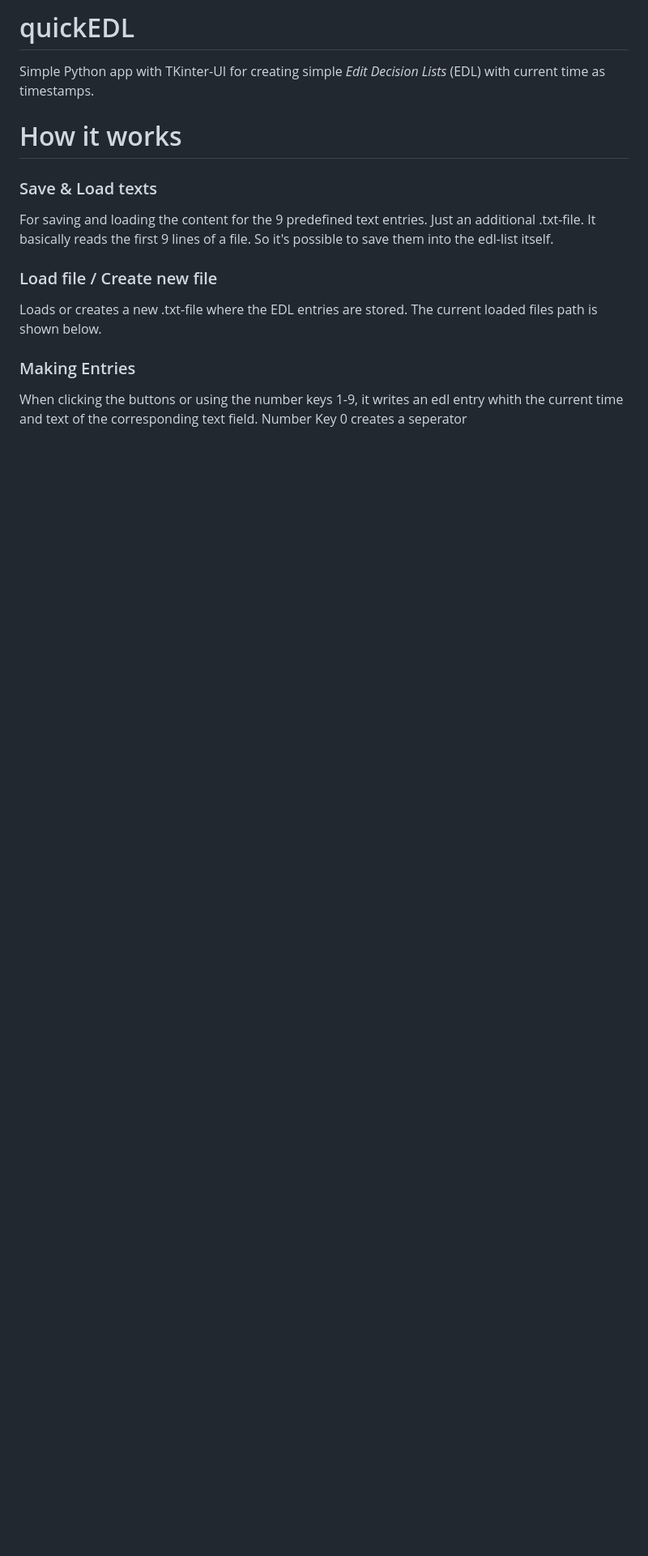
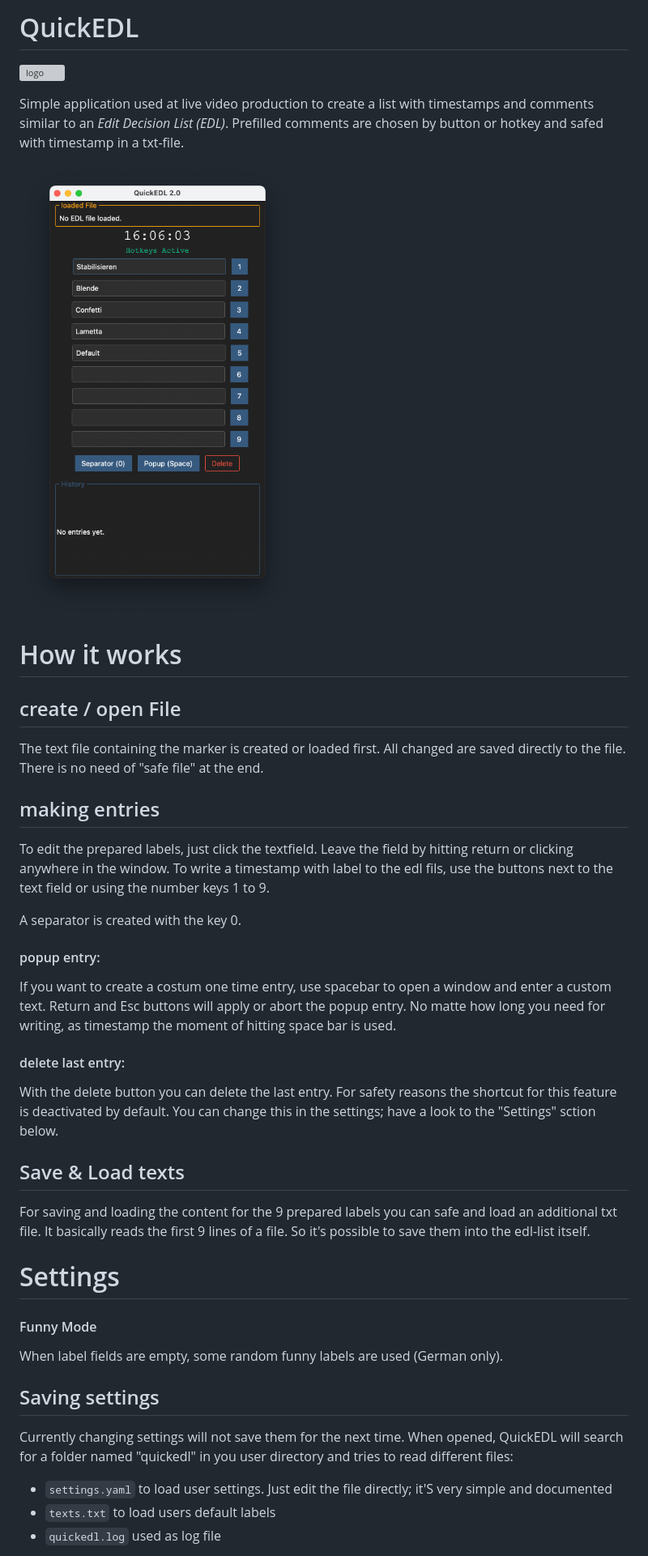
Before and after one commit to Punkerschaf/quickedl, a Markdown page: README.md, the part around the change printed below. Shown: that part at 81% size. Rendered like a GitHub page; pictures changed too: assets/main-window-2.0.png (added); blank space fills up the shorter version; grey boxes are pictures that could not be loaded.

Commit message:
documentation for 2.0 features

```diff
--- a/README.md
+++ b/README.md
@@ -1,16 +1,40 @@
-# quickEDL
-Simple Python app with TKinter-UI for creating simple *Edit Decision Lists* (EDL) with current time as timestamps.
+# QuickEDL
+![logo](resources/icon_win.ico)
+
+Simple application used at live video production to create a list with timestamps and comments similar to an *Edit Decision List (EDL)*.
+Prefilled comments are chosen by button or hotkey and safed with timestamp in a txt-file.
+
+![screensshot mainwindow](assets/main-window-2.0.png)
 
 # How it works
 
- ### Save & Load texts
- For saving and loading the content for the 9 predefined text entries. Just an additional .txt-file.
+ ## create / open File
+ The text file containing the marker is created or loaded first. All changed are saved directly to the file. There is no need of "safe file" at the end.
+
+ ## making entries
+ To edit the prepared labels, just click the textfield. Leave the field by hitting return or clicking anywhere in the window.
+ To write a timestamp with label to the edl fils, use the buttons next to the text field or using the number keys 1 to 9.
+
+ A separator is created with the key 0.
+
+ #### popup entry:
+ If you want to create a costum one time entry, use spacebar to open a window and enter a custom text. Return and Esc buttons will apply or abort the popup entry.
+ No matte how long you need for writing, as timestamp the moment of hitting space bar is used.
+
+ #### delete last entry:
+ With the delete button you can delete the last entry. For safety reasons the shortcut for this feature is deactivated by default. You can change this in the settings; have a look to the "Settings" sction below.
+
+ ## Save & Load texts
+ For saving and loading the content for the 9 prepared labels you can safe and load an additional txt file.
  It basically reads the first 9 lines of a file. So it's possible to save them into the edl-list itself.
 
- ### Load file / Create new file
- Loads or creates a new .txt-file where the EDL entries are stored. The current loaded files path is shown below.
+# Settings
+#### Funny Mode
+When label fields are empty, some random funny labels are used (German only).
 
- ### Making Entries
- When clicking the buttons or using the number keys 1-9, it writes an edl entry whith the current time and text of the corresponding text field.
- Number Key 0 creates a seperator
+## Saving settings
+Currently changing settings will not save them for the next time. When opened, QuickEDL will search for a folder named "quickedl" in you user directory and tries to read different files:
+- `settings.yaml` to load user settings. Just edit the file directly; it'S very simple and documented
+- `texts.txt` to load users default labels
+- `quickedl.log` used as log file
 
```
Also changed, not shown: other parts of README.md (+9 -11 lines).
